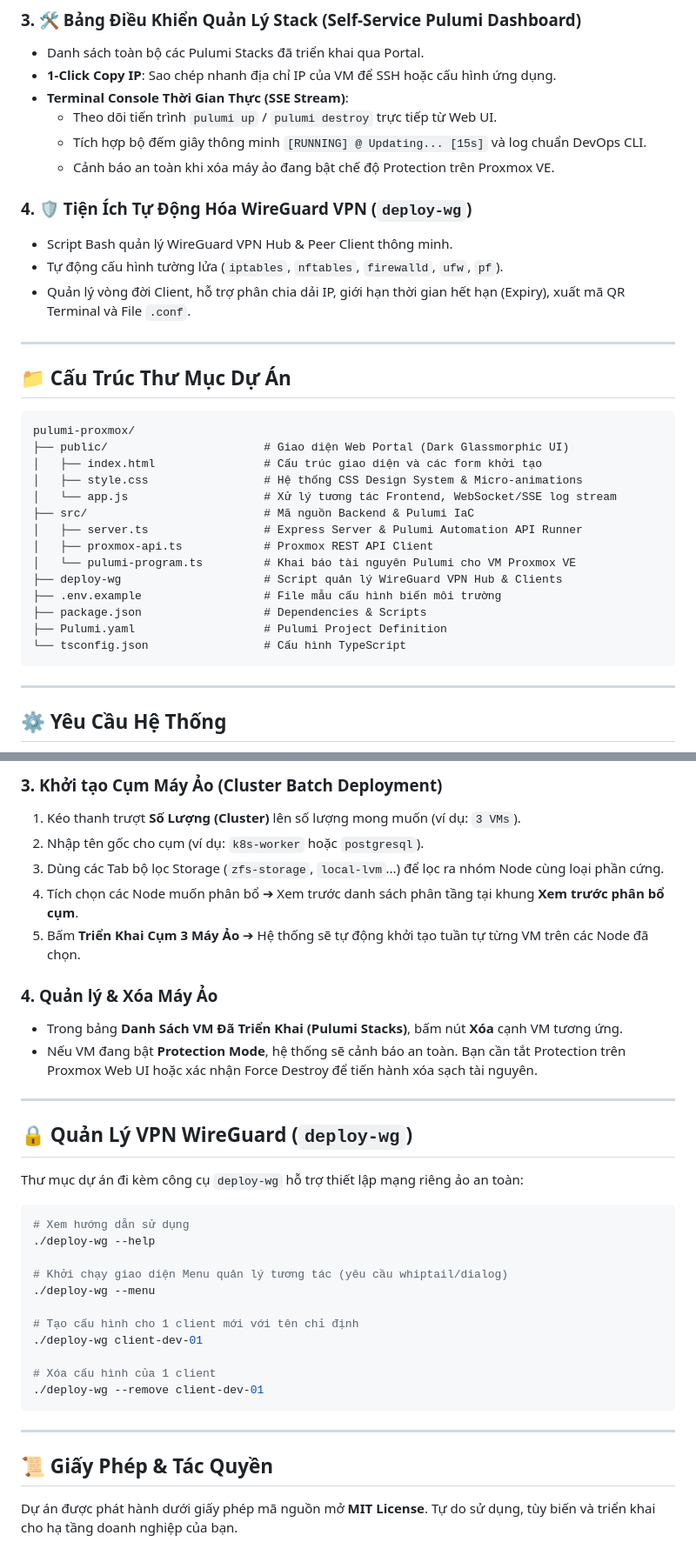
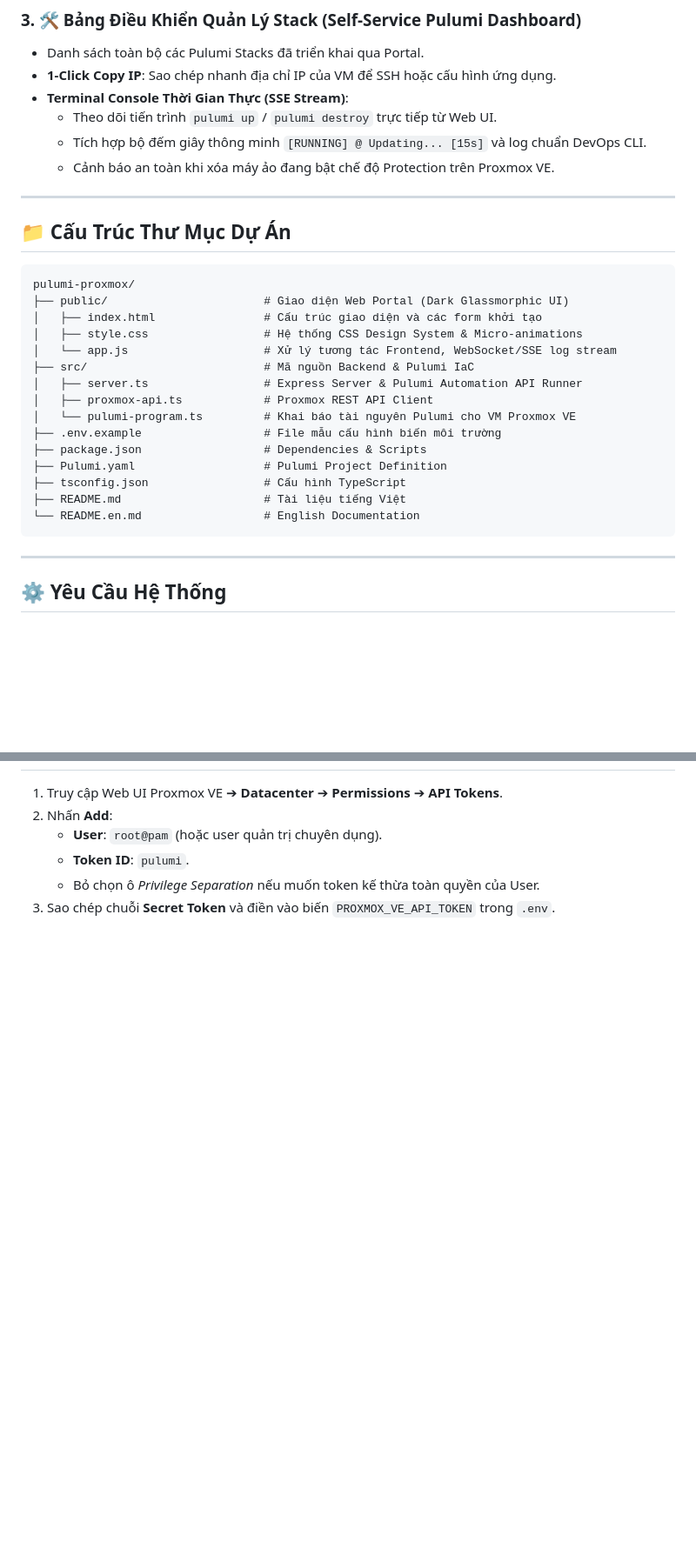
Before and after one commit to hellendaothanh/pulumi-proxmox, a Markdown page: README.md, 2 parts joined by grey strips. Shown at 87% size. Drawn GitHub-style; blank space fills up the shorter version.

````diff
--- a/README.md
+++ b/README.md
@@ -39,16 +43,11 @@ Hệ thống quản lý, giám sát và tự động hóa khởi tạo hạ tầ
   * Tích hợp bộ đếm giây thông minh `[RUNNING] @ Updating... [15s]` và log chuẩn DevOps CLI.
   * Cảnh báo an toàn khi xóa máy ảo đang bật chế độ Protection trên Proxmox VE.
 
-### 4. 🛡️ Tiện Ích Tự Động Hóa WireGuard VPN (`deploy-wg`)
-* Script Bash quản lý WireGuard VPN Hub & Peer Client thông minh.
-* Tự động cấu hình tường lửa (`iptables`, `nftables`, `firewalld`, `ufw`, `pf`).
-* Quản lý vòng đời Client, hỗ trợ phân chia dải IP, giới hạn thời gian hết hạn (Expiry), xuất mã QR Terminal và File `.conf`.
-
 ---
 
 ## 📁 Cấu Trúc Thư Mục Dự Án
 
-```
+```text
 pulumi-proxmox/
 ├── public/                       # Giao diện Web Portal (Dark Glassmorphic UI)
 │   ├── index.html                # Cấu trúc giao diện và các form khởi tạo
@@ -58,11 +57,12 @@ pulumi-proxmox/
 │   ├── server.ts                 # Express Server & Pulumi Automation API Runner
 │   ├── proxmox-api.ts            # Proxmox REST API Client
 │   └── pulumi-program.ts         # Khai báo tài nguyên Pulumi cho VM Proxmox VE
-├── deploy-wg                     # Script quản lý WireGuard VPN Hub & Clients
 ├── .env.example                  # File mẫu cấu hình biến môi trường
 ├── package.json                  # Dependencies & Scripts
 ├── Pulumi.yaml                   # Pulumi Project Definition
-└── tsconfig.json                 # Cấu hình TypeScript
+├── tsconfig.json                 # Cấu hình TypeScript
+├── README.md                     # Tài liệu tiếng Việt
+└── README.en.md                  # English Documentation
 ```
 
 ---
@@ -158,36 +131,6 @@ Sau khi khởi chạy thành công, mở trình duyệt và truy cập:
-### 3. Khởi tạo Cụm Máy Ảo (Cluster Batch Deployment)
-1. Kéo thanh trượt **Số Lượng (Cluster)** lên số lượng mong muốn (ví dụ: `3 VMs`).
-2. Nhập tên gốc cho cụm (ví dụ: `k8s-worker` hoặc `postgresql`).
-3. Dùng các Tab bộ lọc Storage (`zfs-storage`, `local-lvm`...) để lọc ra nhóm Node cùng loại phần cứng.
-4. Tích chọn các Node muốn phân bổ ➔ Xem trước danh sách phân tầng tại khung **Xem trước phân bổ cụm**.
-5. Bấm **Triển Khai Cụm 3 Máy Ảo** ➔ Hệ thống sẽ tự động khởi tạo tuần tự từng VM trên các Node đã chọn.
-
-### 4. Quản lý & Xóa Máy Ảo
-* Trong bảng **Danh Sách VM Đã Triển Khai (Pulumi Stacks)**, bấm nút **Xóa** cạnh VM tương ứng.
-* Nếu VM đang bật **Protection Mode**, hệ thống sẽ cảnh báo an toàn. Bạn cần tắt Protection trên Proxmox Web UI hoặc xác nhận Force Destroy để tiến hành xóa sạch tài nguyên.
-
----
-
-## 🔒 Quản Lý VPN WireGuard (`deploy-wg`)
-
-Thư mục dự án đi kèm công cụ `deploy-wg` hỗ trợ thiết lập mạng riêng ảo an toàn:
-
-```bash
-# Xem hướng dẫn sử dụng
-./deploy-wg --help
-
-# Khởi chạy giao diện Menu quản lý tương tác (yêu cầu whiptail/dialog)
-./deploy-wg --menu
-
-# Tạo cấu hình cho 1 client mới với tên chỉ định
-./deploy-wg client-dev-01
-
-# Xóa cấu hình của 1 client
-./deploy-wg --remove client-dev-01
-```
-
----
-
-## 📜 Giấy Phép & Tác Quyền
-
-Dự án được phát hành dưới giấy phép mã nguồn mở **MIT License**. Tự do sử dụng, tùy biến và triển khai cho hạ tầng doanh nghiệp của bạn.
+1. Truy cập Web UI Proxmox VE ➔ **Datacenter** ➔ **Permissions** ➔ **API Tokens**.
+2. Nhấn **Add**:
+   - **User**: `root@pam` (hoặc user quản trị chuyên dụng).
+   - **Token ID**: `pulumi`.
+   - Bỏ chọn ô *Privilege Separation* nếu muốn token kế thừa toàn quyền của User.
+3. Sao chép chuỗi **Secret Token** và điền vào biến `PROXMOX_VE_API_TOKEN` trong `.env`.
````
Also changed, not shown: other parts of README.md (+23 -46 lines), README.en.md (added, +136 -0 lines).
